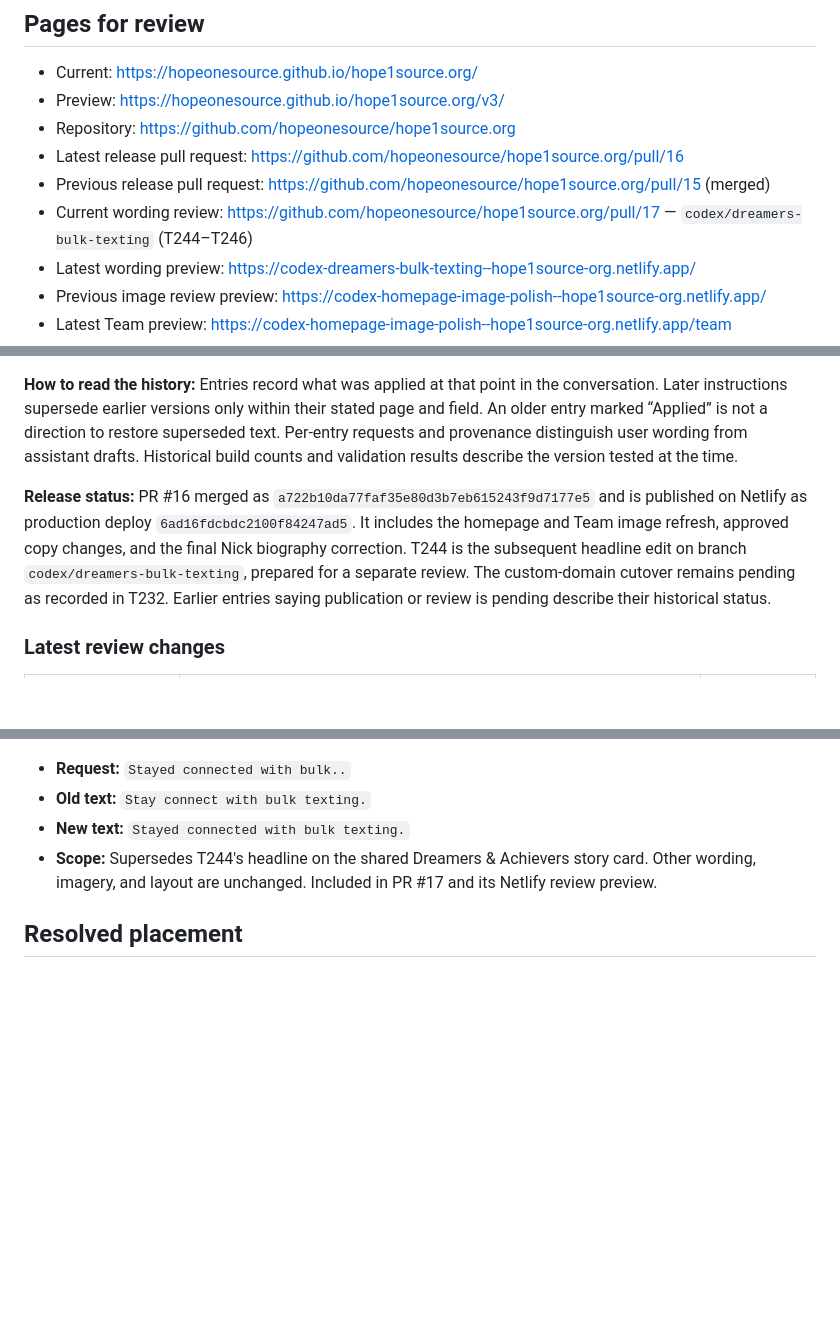
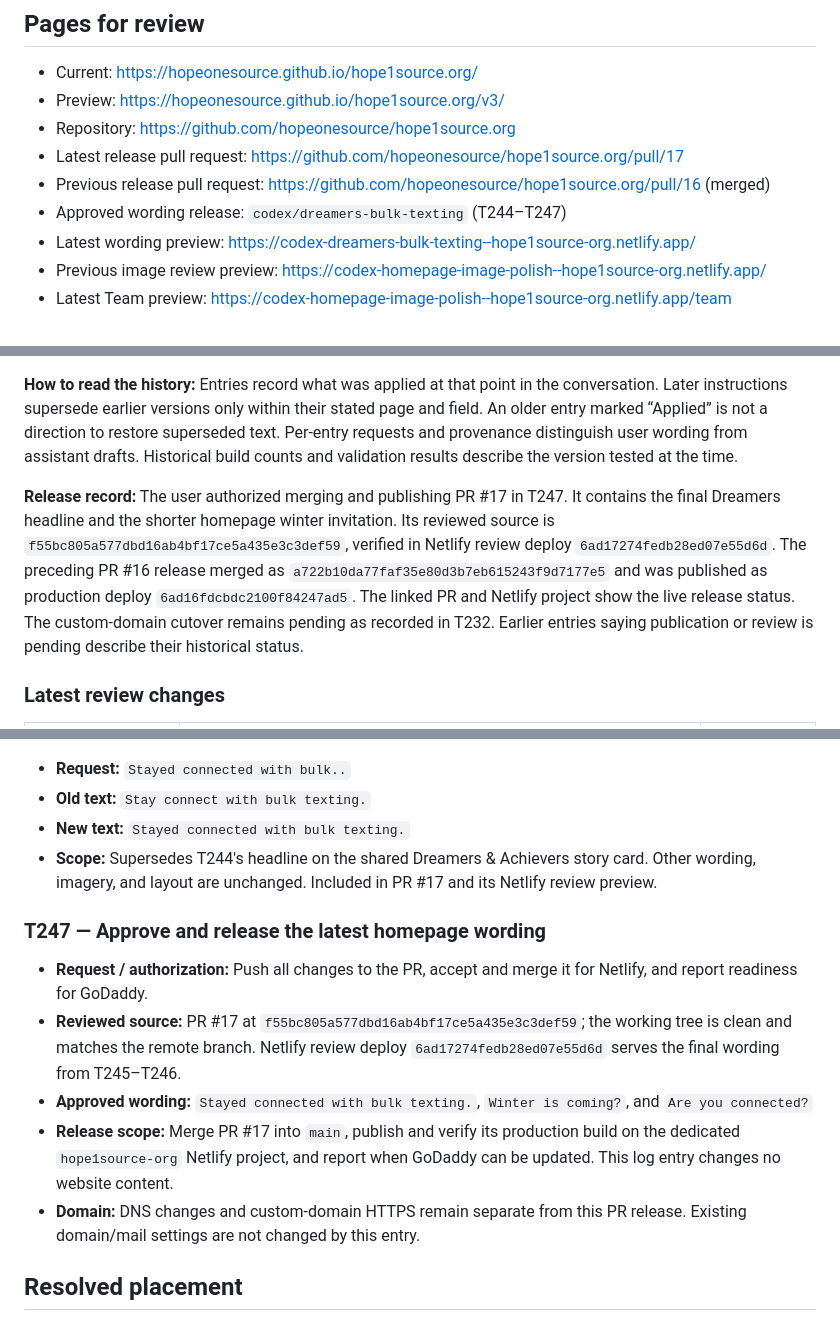
Before and after one commit to hopeonesource/hope1source.org, a Markdown page: EDITS.md, 3 parts joined by grey strips. GitHub-like rendering; blank space fills up the shorter version.

Commit message:
Record approval to release homepage wording

```diff
--- a/EDITS.md
+++ b/EDITS.md
@@ -5,9 +5,9 @@
 - Current: https://hopeonesource.github.io/hope1source.org/
 - Preview: https://hopeonesource.github.io/hope1source.org/v3/
 - Repository: https://github.com/hopeonesource/hope1source.org
-- Latest release pull request: https://github.com/hopeonesource/hope1source.org/pull/16
-- Previous release pull request: https://github.com/hopeonesource/hope1source.org/pull/15 (merged)
-- Current wording review: https://github.com/hopeonesource/hope1source.org/pull/17 — `codex/dreamers-bulk-texting` (T244–T246)
+- Latest release pull request: https://github.com/hopeonesource/hope1source.org/pull/17
+- Previous release pull request: https://github.com/hopeonesource/hope1source.org/pull/16 (merged)
+- Approved wording release: `codex/dreamers-bulk-texting` (T244–T247)
 - Latest wording preview: https://codex-dreamers-bulk-texting--hope1source-org.netlify.app/
 - Previous image review preview: https://codex-homepage-image-polish--hope1source-org.netlify.app/
 - Latest Team preview: https://codex-homepage-image-polish--hope1source-org.netlify.app/team
@@ -24,7 +24,7 @@ Earlier reconciliation through `71cd1a1`: all T01–T177 entries and T24A were a
 
 **How to read the history:** Entries record what was applied at that point in the conversation. Later instructions supersede earlier versions only within their stated page and field. An older entry marked “Applied” is not a direction to restore superseded text. Per-entry requests and provenance distinguish user wording from assistant drafts. Historical build counts and validation results describe the version tested at the time.
 
-**Release status:** PR #16 merged as `a722b10da77faf35e80d3b7eb615243f9d7177e5` and is published on Netlify as production deploy `6ad16fdcbdc2100f84247ad5`. It includes the homepage and Team image refresh, approved copy changes, and the final Nick biography correction. T244 is the subsequent headline edit on branch `codex/dreamers-bulk-texting`, prepared for a separate review. The custom-domain cutover remains pending as recorded in T232. Earlier entries saying publication or review is pending describe their historical status.
+**Release record:** The user authorized merging and publishing PR #17 in T247. It contains the final Dreamers headline and the shorter homepage winter invitation. Its reviewed source is `f55bc805a577dbd16ab4bf17ce5a435e3c3def59`, verified in Netlify review deploy `6ad17274fedb28ed07e55d6d`. The preceding PR #16 release merged as `a722b10da77faf35e80d3b7eb615243f9d7177e5` and was published as production deploy `6ad16fdcbdc2100f84247ad5`. The linked PR and Netlify project show the live release status. The custom-domain cutover remains pending as recorded in T232. Earlier entries saying publication or review is pending describe their historical status.
 
 ### Latest review changes
 
@@ -2835,6 +2835,14 @@ The headline, roster, roles, biographies, and photos are unchanged.
 - **New text:** `Stayed connected with bulk texting.`
 - **Scope:** Supersedes T244's headline on the shared Dreamers & Achievers story card. Other wording, imagery, and layout are unchanged. Included in PR #17 and its Netlify review preview.
 
+### T247 — Approve and release the latest homepage wording
+
+- **Request / authorization:** Push all changes to the PR, accept and merge it for Netlify, and report readiness for GoDaddy.
+- **Reviewed source:** PR #17 at `f55bc805a577dbd16ab4bf17ce5a435e3c3def59`; the working tree is clean and matches the remote branch. Netlify review deploy `6ad17274fedb28ed07e55d6d` serves the final wording from T245–T246.
+- **Approved wording:** `Stayed connected with bulk texting.`, `Winter is coming?`, and `Are you connected?`
+- **Release scope:** Merge PR #17 into `main`, publish and verify its production build on the dedicated `hope1source-org` Netlify project, and report when GoDaddy can be updated. This log entry changes no website content.
+- **Domain:** DNS changes and custom-domain HTTPS remain separate from this PR release. Existing domain/mail settings are not changed by this entry.
+
 ## Resolved placement
 
 ### C01 — Partner Success
```
